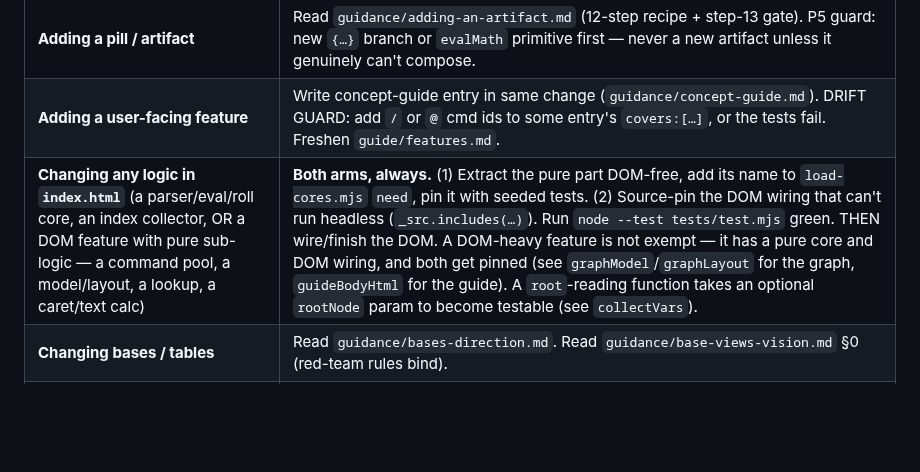
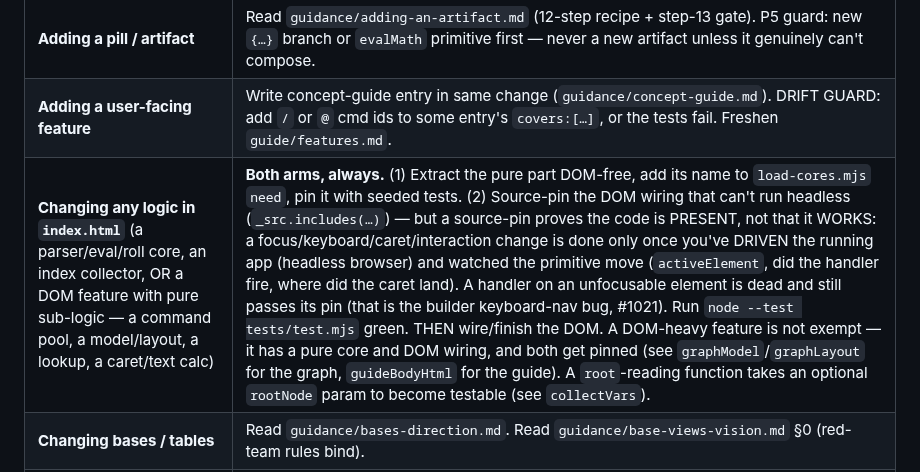
Before and after one commit to zntznt/pointliner, a Markdown page: CLAUDE.md, the part around the change. Drawn GitHub-style; blank space fills up the shorter version.

```diff
--- a/CLAUDE.md
+++ b/CLAUDE.md
@@ -47,7 +47,7 @@ User-facing copy says **"point"** and **"pill"** (code keeps `node`/`artifact`).
 | **Visual change only** | Same as UI + check the dual-home palette invariant: CSS `:root` AND `applyTheme`/`applyAccentCSS`. |
 | **Adding a pill / artifact** | Read `guidance/adding-an-artifact.md` (12-step recipe + step-13 gate). P5 guard: new `{…}` branch or `evalMath` primitive first — never a new artifact unless it genuinely can't compose. |
 | **Adding a user-facing feature** | Write concept-guide entry in same change (`guidance/concept-guide.md`). DRIFT GUARD: add `/` or `@` cmd ids to some entry's `covers:[…]`, or the tests fail. Freshen `guide/features.md`. |
-| **Changing any logic in `index.html`** (a parser/eval/roll core, an index collector, OR a DOM feature with pure sub-logic — a command pool, a model/layout, a lookup, a caret/text calc) | **Both arms, always.** (1) Extract the pure part DOM-free, add its name to `load-cores.mjs` `need`, pin it with seeded tests. (2) Source-pin the DOM wiring that can't run headless (`_src.includes(…)`). Run `node --test tests/test.mjs` green. THEN wire/finish the DOM. A DOM-heavy feature is not exempt — it has a pure core and DOM wiring, and both get pinned (see `graphModel`/`graphLayout` for the graph, `guideBodyHtml` for the guide). A `root`-reading function takes an optional `rootNode` param to become testable (see `collectVars`). |
+| **Changing any logic in `index.html`** (a parser/eval/roll core, an index collector, OR a DOM feature with pure sub-logic — a command pool, a model/layout, a lookup, a caret/text calc) | **Both arms, always.** (1) Extract the pure part DOM-free, add its name to `load-cores.mjs` `need`, pin it with seeded tests. (2) Source-pin the DOM wiring that can't run headless (`_src.includes(…)`) — but a source-pin proves the code is PRESENT, not that it WORKS: a focus/keyboard/caret/interaction change is done only once you've DRIVEN the running app (headless browser) and watched the primitive move (`activeElement`, did the handler fire, where did the caret land). A handler on an unfocusable element is dead and still passes its pin (that is the builder keyboard-nav bug, #1021). Run `node --test tests/test.mjs` green. THEN wire/finish the DOM. A DOM-heavy feature is not exempt — it has a pure core and DOM wiring, and both get pinned (see `graphModel`/`graphLayout` for the graph, `guideBodyHtml` for the guide). A `root`-reading function takes an optional `rootNode` param to become testable (see `collectVars`). |
 | **Changing bases / tables** | Read `guidance/bases-direction.md`. Read `guidance/base-views-vision.md` §0 (red-team rules bind). |
 | **Changing cross-doc features** | Read `guidance/cross-document-direction.md` §5 (liveness spine). |
 | **Touching plugins / data packs** | Read `guidance/plugins-direction.md`. Data only. No `eval`/`Function`. The gate is locked. |
```
Also changed, not shown: guidance/accessibility.md (+10 -0 lines), guidance/ux-definition-of-done.md (+1 -0 lines).
